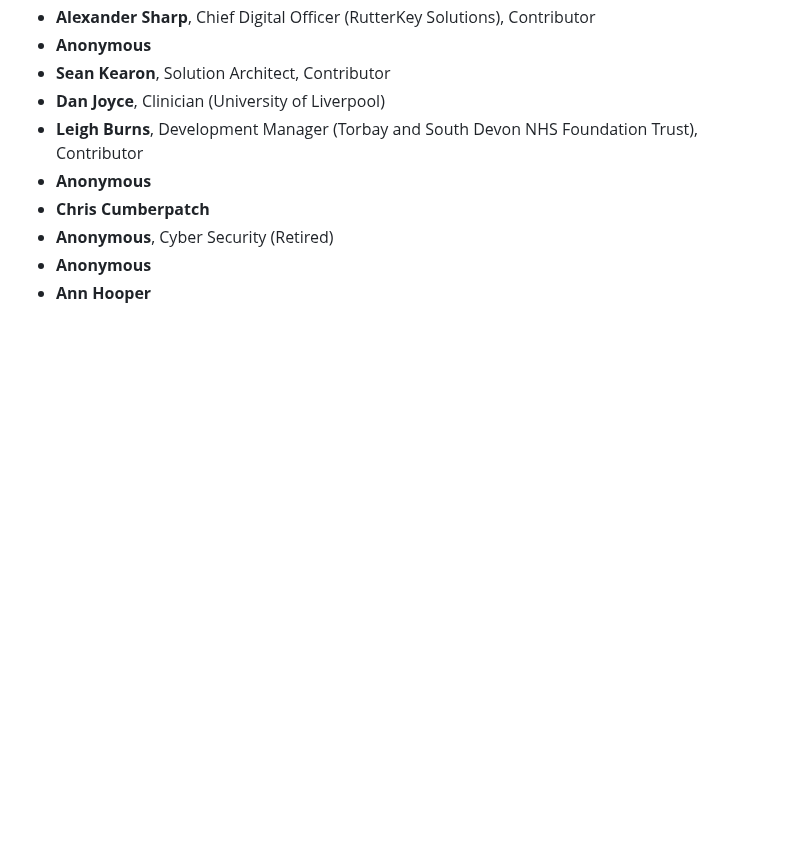
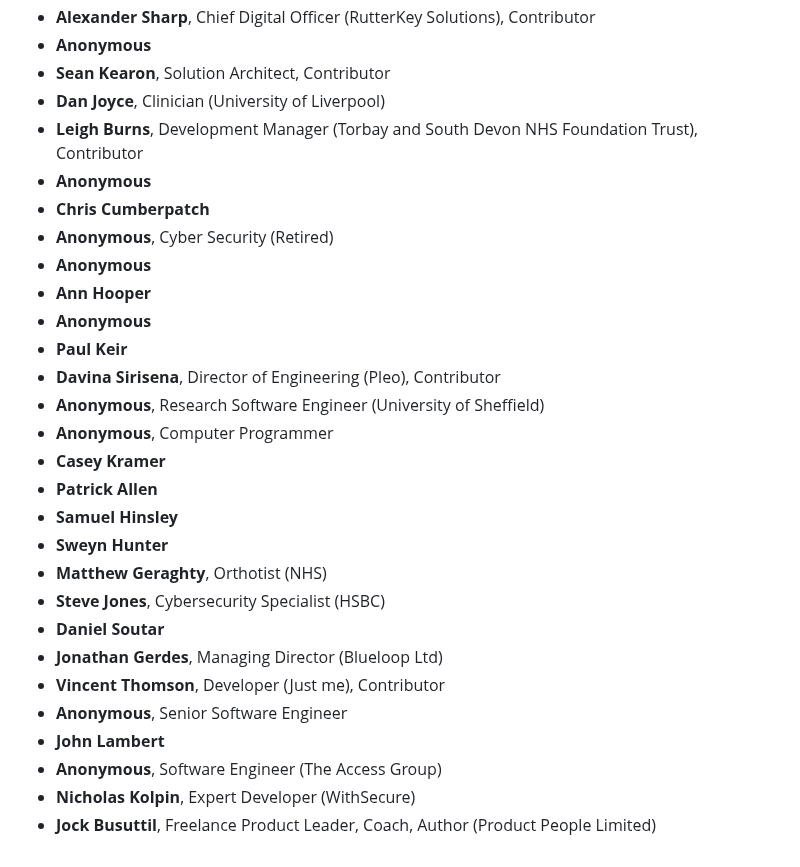
Before and after one commit to tvararu/keepthingsopen.com, a Markdown page: signatures.md, the part around the change. Drawn GitHub-style; blank space fills up the shorter version.

Commit message:
feat: Add new signatures

```diff
--- a/signatures.md
+++ b/signatures.md
@@ -1100,3 +1100,22 @@
 - **Anonymous**, Cyber Security (Retired)
 - **Anonymous**
 - **Ann Hooper**
+- **Anonymous**
+- **Paul Keir**
+- **Davina Sirisena**, Director of Engineering (Pleo), Contributor
+- **Anonymous**, Research Software Engineer (University of Sheffield)
+- **Anonymous**, Computer Programmer
+- **Casey Kramer**
+- **Patrick Allen**
+- **Samuel Hinsley**
+- **Sweyn Hunter**
+- **Matthew Geraghty**, Orthotist (NHS)
+- **Steve Jones**, Cybersecurity Specialist (HSBC)
+- **Daniel Soutar**
+- **Jonathan Gerdes**, Managing Director (Blueloop Ltd)
+- **Vincent Thomson**, Developer (Just me), Contributor
+- **Anonymous**, Senior Software Engineer
+- **John Lambert**
+- **Anonymous**, Software Engineer (The Access Group)
+- **Nicholas Kolpin**, Expert Developer (WithSecure)
+- **Jock Busuttil**, Freelance Product Leader, Coach, Author (Product People Limited)
```
